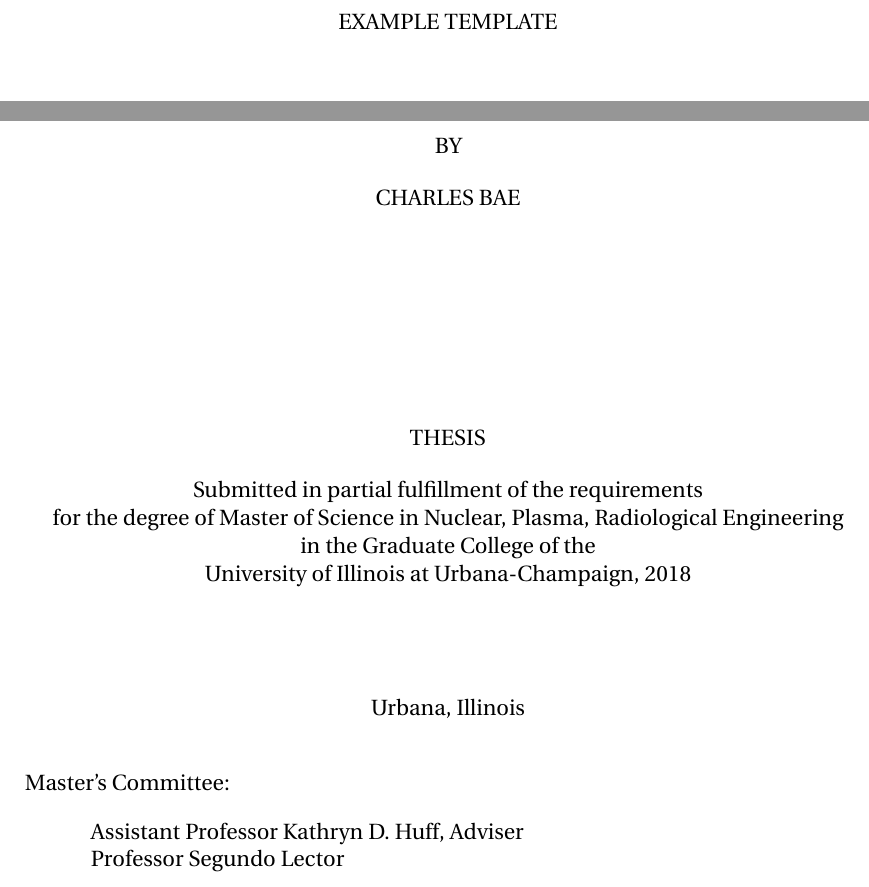
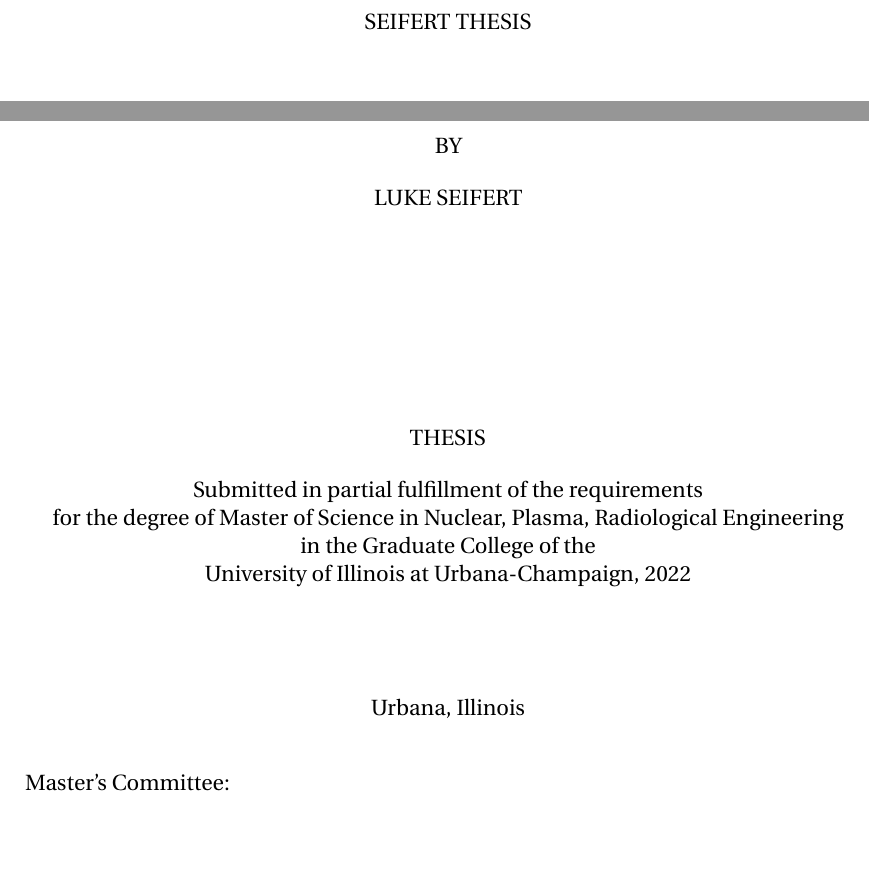
Before and after one commit to arfc/2022-seifert-ms, a LaTeX thesis (main.tex): two parts of page 2 of 10 before the commit and two parts of page 2 of 11 after it, joined at a grey line, cut at the place of the change, the shorter picture padded with empty space. Compiled offline with pdfLaTeX; a LaTeX package or settings file that is missing is left out.

Commit message:
Updated main

```diff
--- a/main.tex
+++ b/main.tex
@@ -1,6 +1,11 @@
 %% Package and Class "uiucthesis2014" for use with LaTeX2e.
 \documentclass[edeposit,fullpage]{uiucthesis2018}
 
+\usepackage[utf8]{inputenc}
+\usepackage{graphicx}
+\usepackage{float}
+\usepackage{amsmath}
+\usepackage[version=4]{mhchem} % \ce{^{227}_{90}Th+}
 
 \usepackage[acronym,toc]{glossaries}
 \include{acros}
@@ -74,6 +79,6 @@
 \tikzstyle{arrow} = [thick,->,>=stealth]
 
 
-\title{Example Template}
-\author{Charles Bae}
+\title{Seifert Thesis}
+\author{Luke Seifert}
 \department{Nuclear, Plasma, Radiological Engineering}
@@ -81,7 +86,8 @@
 \msthesis
-\advisor{Kathryn D. Huff}
-\degreeyear{2018}
-\committee{Assistant Professor Kathryn D. Huff, Adviser \\ Professor Segundo Lector }
+\advisor{}
+\degreeyear{2022}
+\committee{}
+%\committee{Assistant Professor Kathryn D. Huff, Adviser \\ Professor Segundo Lector }
 
 
 \begin{document}
```
Also changed, not shown: main.tex (5 more changed lines).
